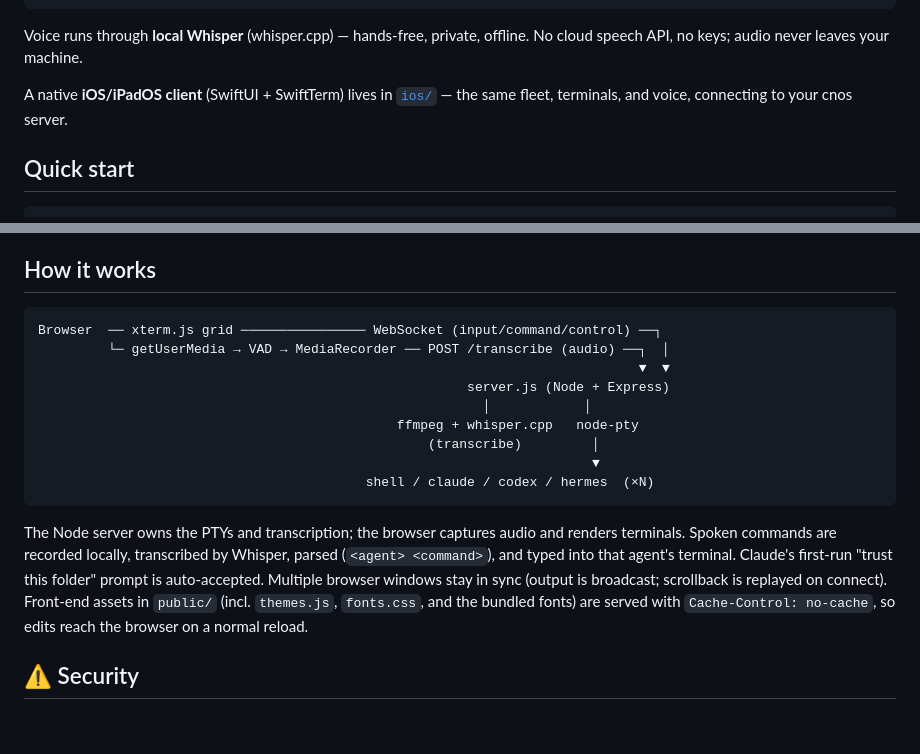
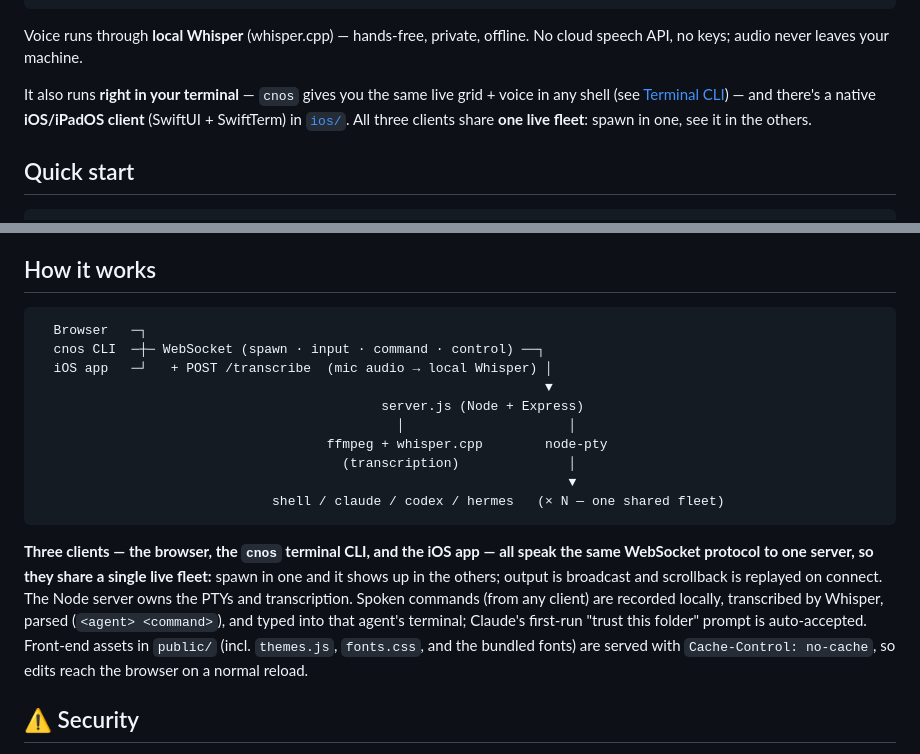
Before and after one commit to ppinkhasov/cnos, a Markdown page: README.md, 2 parts joined by grey strips. Rendered like a GitHub page; blank space fills up the shorter version.

Commit message:
docs: README reflects all three clients sharing one fleet (browser, CLI, iOS)
Updated the How-it-works diagram + prose to show the browser, the cnos terminal CLI, and the iOS app all speaking the same WebSocket protocol to one server (one shared live fleet). Added a CLI pointer to the intro.

Co-Authored-By: Claude Opus 4.8 (1M context) <noreply@anthropic.com>

````diff
--- a/README.md
+++ b/README.md
@@ -14,8 +14,10 @@ claude --permission-mode auto --effort max
 Voice runs through **local Whisper** (whisper.cpp) — hands-free, private, offline.
 No cloud speech API, no keys; audio never leaves your machine.
 
-A native **iOS/iPadOS client** (SwiftUI + SwiftTerm) lives in [`ios/`](ios/README.md) —
-the same fleet, terminals, and voice, connecting to your cnos server.
+It also runs **right in your terminal** — `cnos` gives you the same live grid + voice
+in any shell (see [Terminal CLI](#terminal-cli-cnos)) — and there's a native
+**iOS/iPadOS client** (SwiftUI + SwiftTerm) in [`ios/`](ios/README.md). All three
+clients share **one live fleet**: spawn in one, see it in the others.
 
 ## Quick start
 
@@ -219,24 +221,27 @@ If it isn't present, the strip simply stays empty.
 ## How it works
 
 ```
-Browser  ── xterm.js grid ──────────────── WebSocket (input/command/control) ──┐
-         └─ getUserMedia → VAD → MediaRecorder ── POST /transcribe (audio) ──┐  │
-                                                                             ▼  ▼
-                                                       server.js (Node + Express)
-                                                         │            │
-                                              ffmpeg + whisper.cpp   node-pty
-                                                  (transcribe)         │
-                                                                       ▼
-                                          shell / claude / codex / hermes  (×N)
+  Browser   ─┐
+  cnos CLI  ─┼─ WebSocket (spawn · input · command · control) ──┐
+  iOS app   ─┘   + POST /transcribe  (mic audio → local Whisper) │
+                                                                 ▼
+                                            server.js (Node + Express)
+                                              │                     │
+                                     ffmpeg + whisper.cpp        node-pty
+                                       (transcription)              │
+                                                                    ▼
+                              shell / claude / codex / hermes   (× N — one shared fleet)
 ```
 
-The Node server owns the PTYs and transcription; the browser captures audio and
-renders terminals. Spoken commands are recorded locally, transcribed by Whisper,
-parsed (`<agent> <command>`), and typed into that agent's terminal. Claude's
-first-run "trust this folder" prompt is auto-accepted. Multiple browser windows
-stay in sync (output is broadcast; scrollback is replayed on connect). Front-end
-assets in `public/` (incl. `themes.js`, `fonts.css`, and the bundled fonts) are
-served with `Cache-Control: no-cache`, so edits reach the browser on a normal reload.
+**Three clients — the browser, the `cnos` terminal CLI, and the iOS app — all speak
+the same WebSocket protocol to one server, so they share a single live fleet:** spawn
+in one and it shows up in the others; output is broadcast and scrollback is replayed
+on connect. The Node server owns the PTYs and transcription. Spoken commands (from any
+client) are recorded locally, transcribed by Whisper, parsed (`<agent> <command>`), and
+typed into that agent's terminal; Claude's first-run "trust this folder" prompt is
+auto-accepted. Front-end assets in `public/` (incl. `themes.js`, `fonts.css`, and the
+bundled fonts) are served with `Cache-Control: no-cache`, so edits reach the browser on
+a normal reload.
 
 ## ⚠️ Security
 
````
